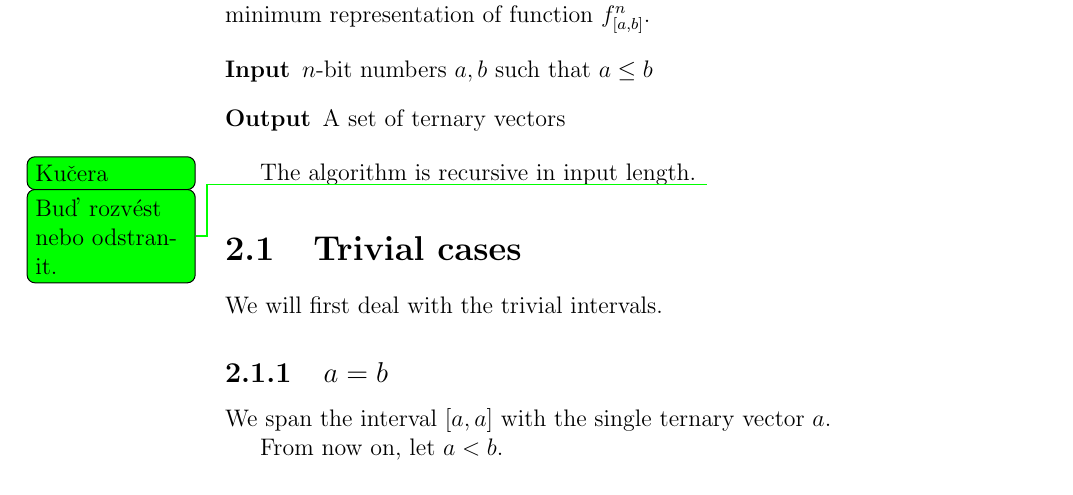
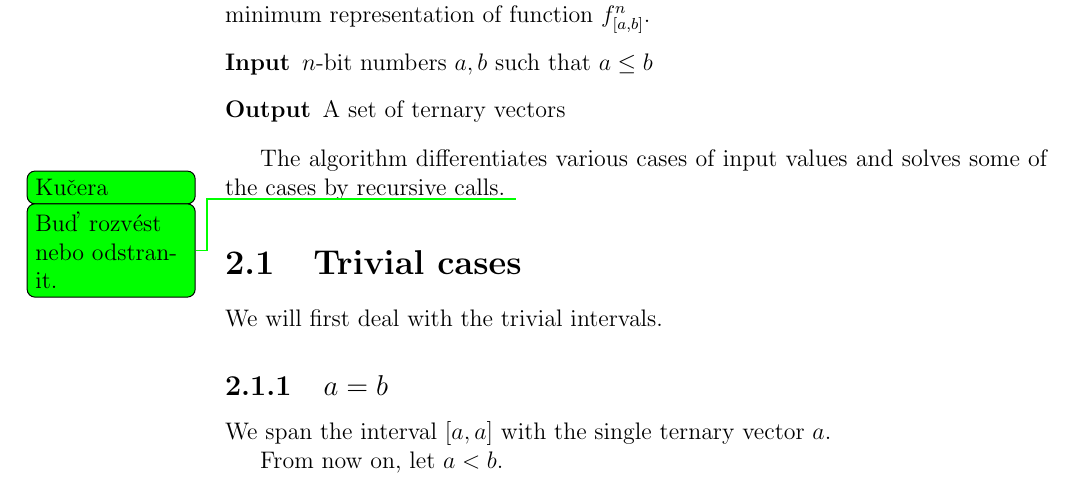
Before and after one commit to filipbartek/ibf, a LaTeX thesis (thesis.tex, which reads thesis/1interval.tex): part of page 11 of 27, cut so that both start at the same text. Compiled offline with pdfLaTeX.

Commit message:
1interval: Expand discussion of algorithm's recursivity

```diff
--- a/thesis/1interval.tex
+++ b/thesis/1interval.tex
@@ -24,7 +24,9 @@ function $\intervalfn{f}{n}{a}{b}$.
 \item[Output] A set of ternary vectors
 \end{description}
 
-The algorithm is recursive in input length.
+The algorithm differentiates various cases
+of input values
+and solves some of the cases by recursive calls.
 \todokucera{Buď rozvést nebo odstranit.}
 
 \section{Trivial cases}
```
